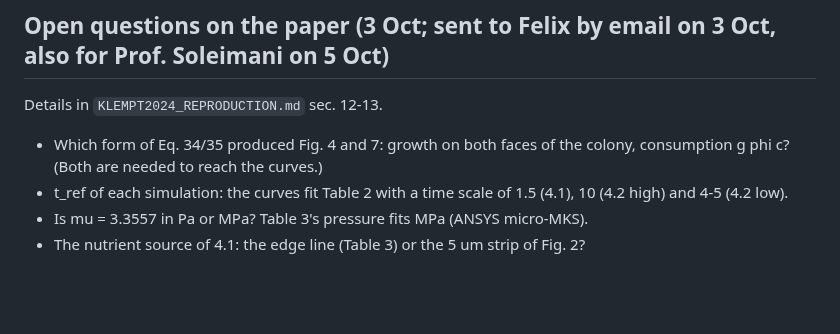
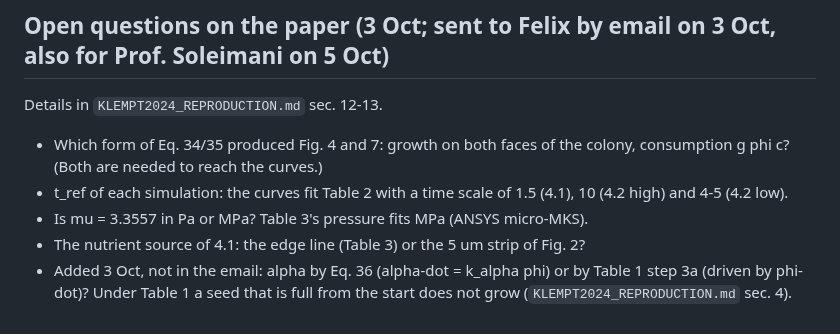
Before and after one commit to keisuke58/pde-fem-biofilm, a Markdown page: PAPER_CHECK_KLEMPT2024.md, the part around the change. GitHub-like rendering; blank space fills up the shorter version.

```diff
--- a/PAPER_CHECK_KLEMPT2024.md
+++ b/PAPER_CHECK_KLEMPT2024.md
@@ -91,3 +91,6 @@ Details in `KLEMPT2024_REPRODUCTION.md` sec. 12-13.
 - Is mu = 3.3557 in Pa or MPa? Table 3's pressure fits MPa (ANSYS micro-MKS).
 - The nutrient source of 4.1: the edge line (Table 3) or the 5 um strip of
   Fig. 2?
+- Added 3 Oct, not in the email: alpha by Eq. 36 (alpha-dot = k_alpha phi) or
+  by Table 1 step 3a (driven by phi-dot)? Under Table 1 a seed that is full
+  from the start does not grow (`KLEMPT2024_REPRODUCTION.md` sec. 4).
```
Also changed, not shown: KLEMPT2024_REPRODUCTION.md (+31 -6 lines), assets/fig_klempt2024_alpha_law.png (added), 1 other file.
